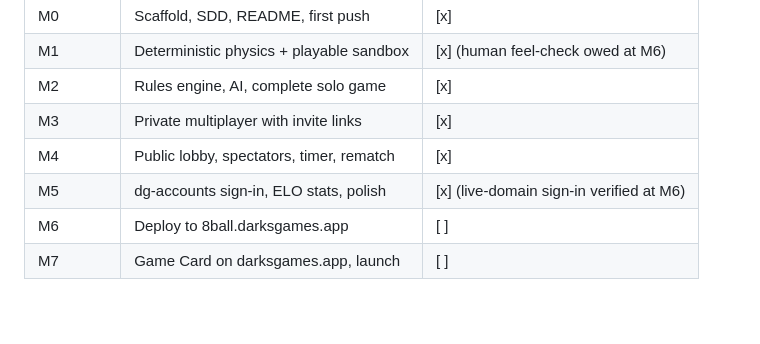
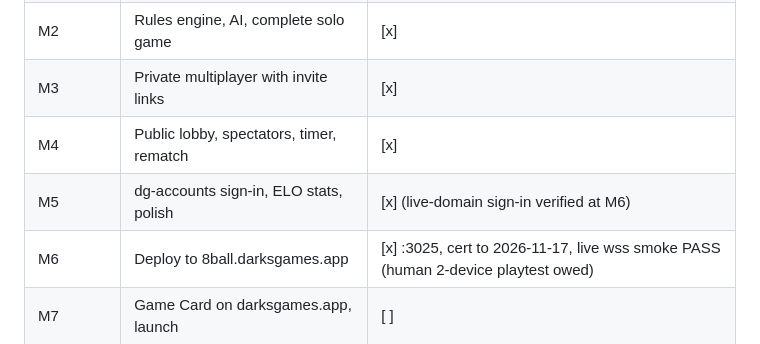
Before and after one commit to 3disturbed/8Ball, a Markdown page: docs/IMPLEMENTATION_PLAN.md, the part around the change. GitHub-like rendering; blank space fills up the shorter version.

Commit message:
M6: deployed to 8ball.darksgames.app (port 3025)
add-game allocated :3025, per-domain cert valid to 2026-11-17, systemd
memory drop-in (MemoryHigh=160M/MemoryMax=224M), dg-accounts apps row
seeded, s2s secret stored in .env. Live smoke over TLS+wss through nginx:
create -> invite join -> break -> identical hashes on both clients.

Co-Authored-By: Claude Fable 5 <noreply@anthropic.com>

```diff
--- a/docs/IMPLEMENTATION_PLAN.md
+++ b/docs/IMPLEMENTATION_PLAN.md
@@ -12,7 +12,7 @@ Executed by Claude Code on the DarksGames production box. Authoring repo: `/root
 | M3 | Private multiplayer with invite links | [x] |
 | M4 | Public lobby, spectators, timer, rematch | [x] |
 | M5 | dg-accounts sign-in, ELO stats, polish | [x] (live-domain sign-in verified at M6) |
-| M6 | Deploy to 8ball.darksgames.app | [ ] |
+| M6 | Deploy to 8ball.darksgames.app | [x] :3025, cert to 2026-11-17, live wss smoke PASS (human 2-device playtest owed) |
 | M7 | Game Card on darksgames.app, launch | [ ] |
 
 ## Ground rules
```
